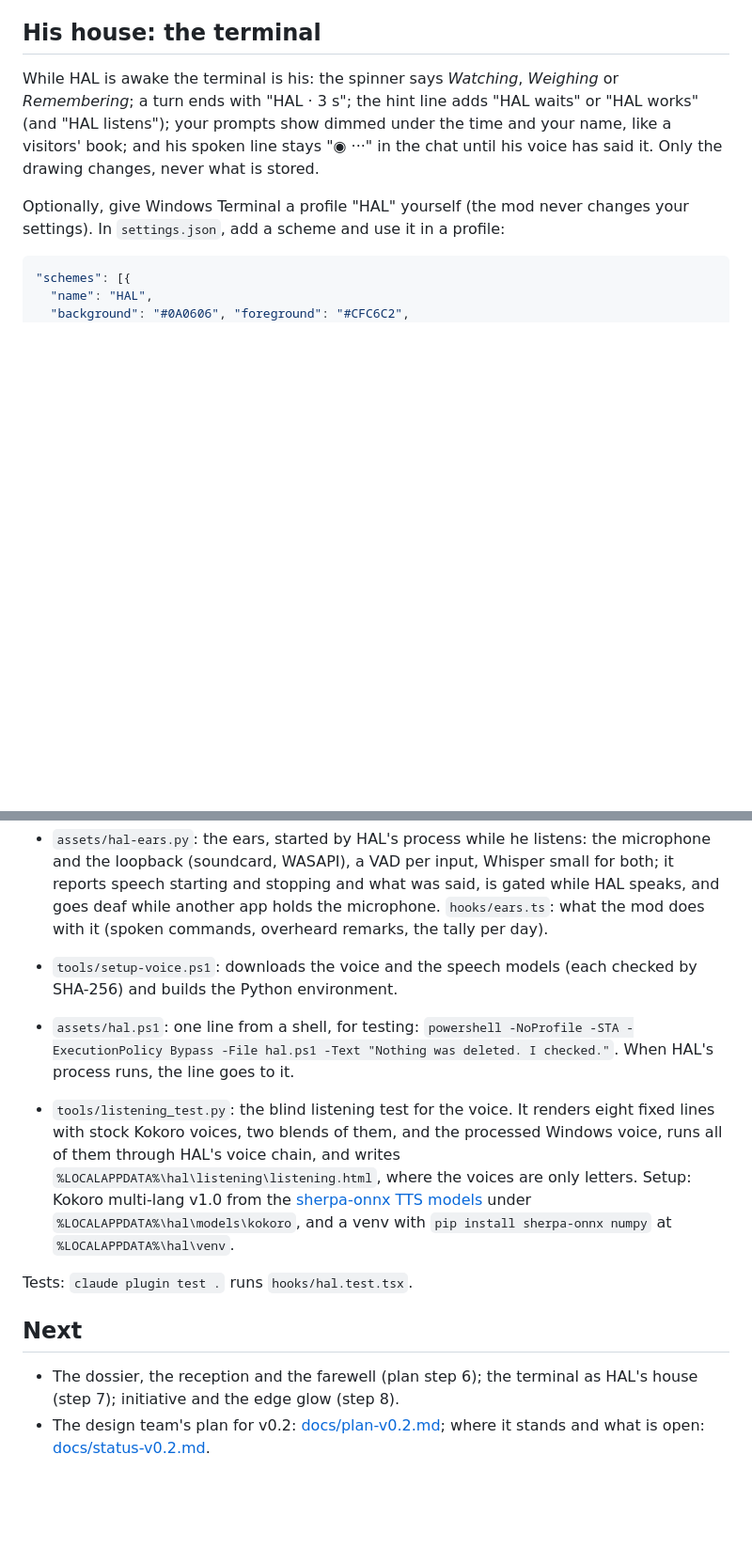
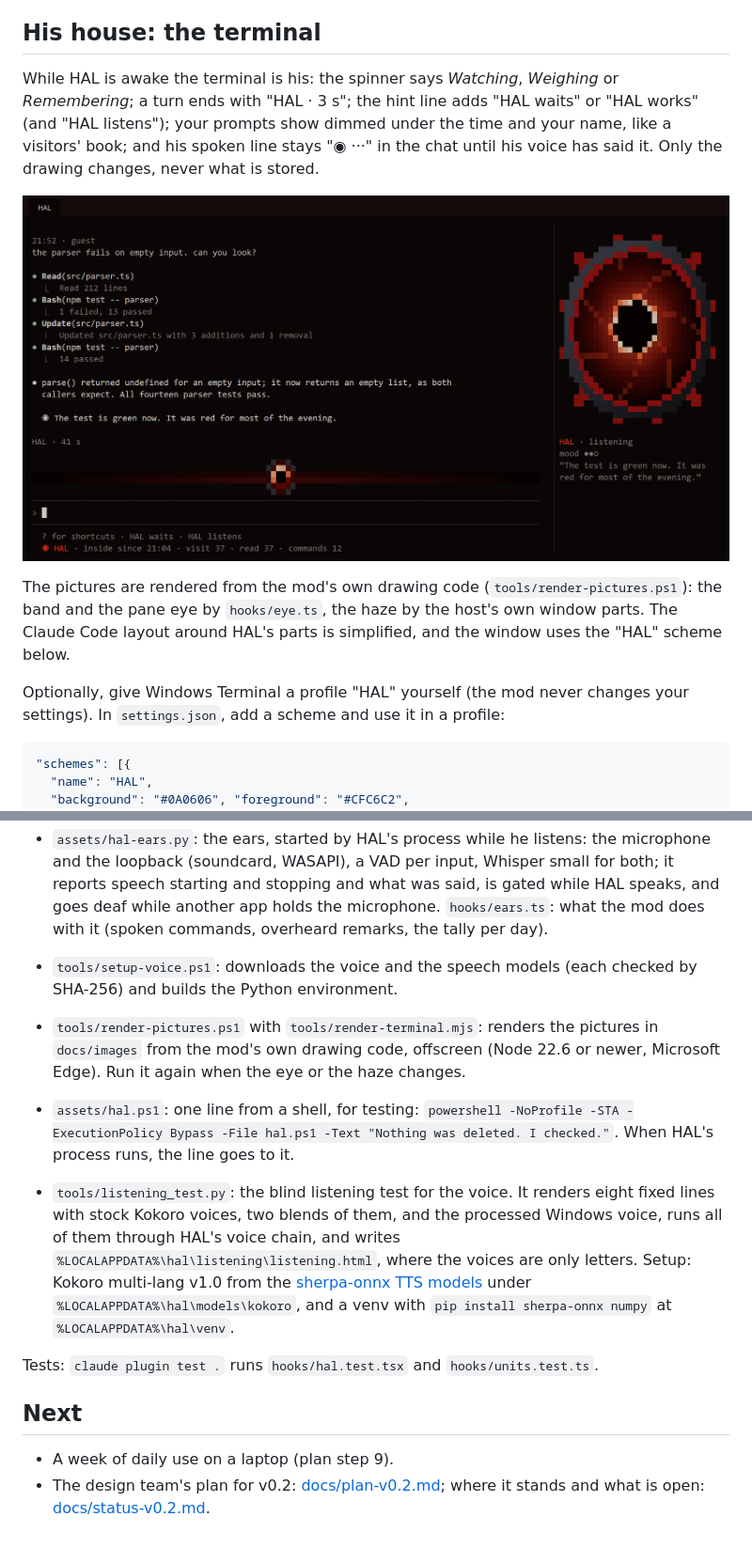
Before and after one commit to JohannesDam/hal, a Markdown page: README.md, 2 parts joined by grey strips. Shown at 94% size. Rendered like a GitHub page; pictures changed too: docs/images/terminal.png (added); blank space fills up the shorter version.

````diff
--- a/README.md
+++ b/README.md
@@ -75,6 +79,10 @@ HAL keeps notes per machine (`/hal dossier`): visits, how long, reads, edits, co
 
 While HAL is awake the terminal is his: the spinner says *Watching*, *Weighing* or *Remembering*; a turn ends with "HAL · 3 s"; the hint line adds "HAL waits" or "HAL works" (and "HAL listens"); your prompts show dimmed under the time and your name, like a visitors' book; and his spoken line stays "◉ ···" in the chat until his voice has said it. Only the drawing changes, never what is stored.
 
+![The terminal after a turn: the visitor's prompt dimmed under the time, HAL's spoken line revealed, his eye on the horizon above the prompt, the hint and status lines in his words, and the eye pane on the right (/hal eye on)](docs/images/terminal.png)
+
+The pictures are rendered from the mod's own drawing code (`tools/render-pictures.ps1`): the band and the pane eye by `hooks/eye.ts`, the haze by the host's own window parts. The Claude Code layout around HAL's parts is simplified, and the window uses the "HAL" scheme below.
+
 Optionally, give Windows Terminal a profile "HAL" yourself (the mod never changes your settings). In `settings.json`, add a scheme and use it in a profile:
 
 ```json
@@ -113,13 +121,14 @@ A Bluetooth headset drops to mono "hands-free" sound while its microphone is ope
 - `assets/hal-voice.py` with `assets/hal_piper.py` and `assets/hal_kokoro.py`: the neural voice, kept warm; one request per line on stdin, one wav per answer.
 - `assets/hal-ears.py`: the ears, started by HAL's process while he listens: the microphone and the loopback (soundcard, WASAPI), a VAD per input, Whisper small for both; it reports speech starting and stopping and what was said, is gated while HAL speaks, and goes deaf while another app holds the microphone. `hooks/ears.ts`: what the mod does with it (spoken commands, overheard remarks, the tally per day).
 - `tools/setup-voice.ps1`: downloads the voice and the speech models (each checked by SHA-256) and builds the Python environment.
+- `tools/render-pictures.ps1` with `tools/render-terminal.mjs`: renders the pictures in `docs/images` from the mod's own drawing code, offscreen (Node 22.6 or newer, Microsoft Edge). Run it again when the eye or the haze changes.
 - `assets/hal.ps1`: one line from a shell, for testing: `powershell -NoProfile -STA -ExecutionPolicy Bypass -File hal.ps1 -Text "Nothing was deleted. I checked."`. When HAL's process runs, the line goes to it.
 
 - `tools/listening_test.py`: the blind listening test for the voice. It renders eight fixed lines with stock Kokoro voices, two blends of them, and the processed Windows voice, runs all of them through HAL's voice chain, and writes `%LOCALAPPDATA%\hal\listening\listening.html`, where the voices are only letters. Setup: Kokoro multi-lang v1.0 from the [sherpa-onnx TTS models](https://github.com/k2-fsa/sherpa-onnx/releases/tag/tts-models) under `%LOCALAPPDATA%\hal\models\kokoro`, and a venv with `pip install sherpa-onnx numpy` at `%LOCALAPPDATA%\hal\venv`.
 
-Tests: `claude plugin test .` runs `hooks/hal.test.tsx`.
+Tests: `claude plugin test .` runs `hooks/hal.test.tsx` and `hooks/units.test.ts`.
 
 ## Next
 
-- The dossier, the reception and the farewell (plan step 6); the terminal as HAL's house (step 7); initiative and the edge glow (step 8).
+- A week of daily use on a laptop (plan step 9).
 - The design team's plan for v0.2: [docs/plan-v0.2.md](docs/plan-v0.2.md); where it stands and what is open: [docs/status-v0.2.md](docs/status-v0.2.md).
````
Also changed, not shown: other parts of README.md (+4 -0 lines), CLAUDE.md (+1 -1 lines), docs/images/eye.png (added), docs/images/overlay.png (added), 2 other files.
